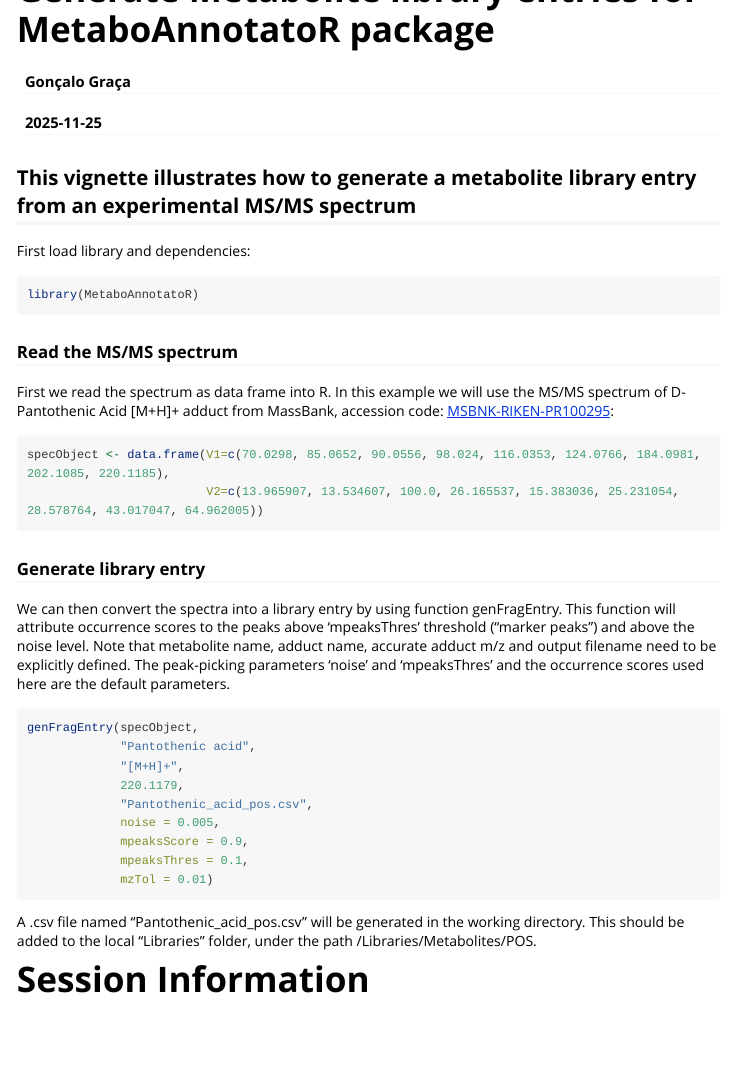
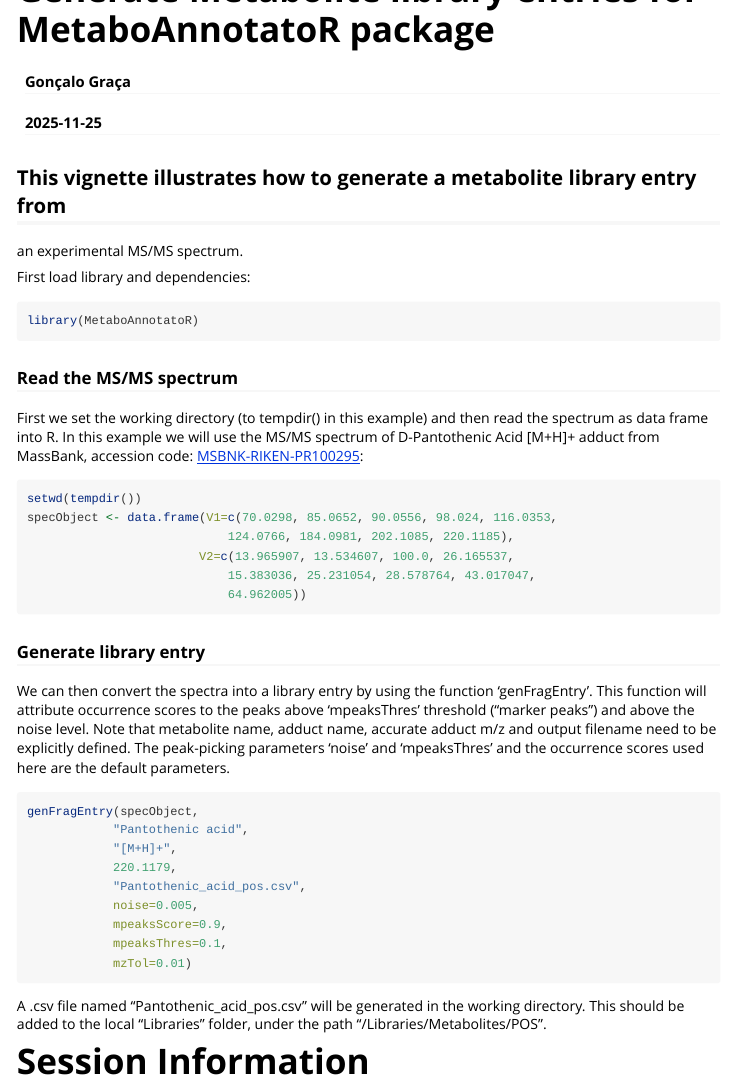
Before and after one commit to gggraca/MetaboAnnotatoR, an R Markdown document (vignettes/gen_library_entry.Rmd): the page in a window 1100 px wide, from its top. Rendered offline with R 4.5, knitr and Pandoc, with nearby package versions; long lines of code are wrapped.

Commit message:
formatting changes

````diff
--- a/vignettes/gen_library_entry.Rmd
+++ b/vignettes/gen_library_entry.Rmd
@@ -13,10 +13,11 @@ vignette: >
 knitr::opts_chunk$set(
-  collapse = TRUE,
-  comment = "#>"
+    collapse = TRUE,
+    comment = "#>"
 )
 ```
 
-## This vignette illustrates how to generate a metabolite library entry from an experimental MS/MS spectrum
+## This vignette illustrates how to generate a metabolite library entry from
+an experimental MS/MS spectrum.
 
 First load library and dependencies:
 
@@ -26,37 +27,48 @@ library(MetaboAnnotatoR)
 
 ### Read the MS/MS spectrum
 
-First we read the spectrum as data frame into R. In this example we will use the MS/MS spectrum of D-Pantothenic Acid [M+H]+ adduct
-from MassBank, accession code: [MSBNK-RIKEN-PR100295](https://massbank.eu/MassBank/RecordDisplay?id=MSBNK-RIKEN-PR100295):
+First we set the working directory (to tempdir() in this example) and then
+read the spectrum as data frame into R. In this example we will use the MS/MS
+spectrum of D-Pantothenic Acid [M+H]+ adduct from MassBank, accession code:
+[MSBNK-RIKEN-PR100295](https://massbank.eu/MassBank/RecordDisplay?id=MSBNK-RIKEN-PR100295):
 
 ```{r import_spectrum, eval=TRUE}
-specObject <- data.frame(V1=c(70.0298, 85.0652, 90.0556, 98.024, 116.0353, 124.0766, 184.0981, 202.1085, 220.1185),
-                         V2=c(13.965907, 13.534607, 100.0, 26.165537, 15.383036, 25.231054, 28.578764, 43.017047, 64.962005))
+setwd(tempdir())
+specObject <- data.frame(V1=c(70.0298, 85.0652, 90.0556, 98.024, 116.0353,
+                            124.0766, 184.0981, 202.1085, 220.1185),
+                        V2=c(13.965907, 13.534607, 100.0, 26.165537,
+                            15.383036, 25.231054, 28.578764, 43.017047,
+                            64.962005))
 ```
 
 
 ### Generate library entry
 
-We can then convert the spectra into a library entry by using function genFragEntry.
-This function will attribute occurrence scores to the peaks above 'mpeaksThres' threshold ("marker peaks") and above the noise level.
-Note that metabolite name, adduct name, accurate adduct m/z and output filename need to be explicitly defined.
-The peak-picking parameters 'noise' and 'mpeaksThres' and the occurrence scores used here are the default parameters.
+We can then convert the spectra into a library entry by using the function
+'genFragEntry'. This function will attribute occurrence scores to the peaks
+above 'mpeaksThres' threshold ("marker peaks") and above the noise level.
+Note that metabolite name, adduct name, accurate adduct m/z and output filename
+need to be explicitly defined.
+The peak-picking parameters 'noise' and 'mpeaksThres' and the occurrence scores
+used here are the default parameters.
 
 ```{r run_function, eval=TRUE}
 genFragEntry(specObject,
-             "Pantothenic acid",
-             "[M+H]+",
-             220.1179,
-             "Pantothenic_acid_pos.csv",
-             noise = 0.005,
-             mpeaksScore = 0.9,
-             mpeaksThres = 0.1,
-             mzTol = 0.01)
+            "Pantothenic acid",
+            "[M+H]+",
+            220.1179,
+            "Pantothenic_acid_pos.csv",
+            noise=0.005,
+            mpeaksScore=0.9,
+            mpeaksThres=0.1,
+            mzTol=0.01)
 ```
 
-A .csv file named "Pantothenic_acid_pos.csv" will be generated in the working directory. This should be added to the local "Libraries" folder, under the path /Libraries/Metabolites/POS.
+A .csv file named "Pantothenic_acid_pos.csv" will be generated in the working
+directory. This should be added to the local "Libraries" folder, under the
+path "/Libraries/Metabolites/POS".
 
 # Session Information
-```{r session_info, echo=FALSE}
+```{r session_info, , eval=TRUE, echo=FALSE}
 devtools::session_info()
 ```
````
Also changed, not shown: vignettes/import_from_msp.Rmd (+24 -17 lines), vignettes/gen_library_entry.Rmd (2 more changed lines).
